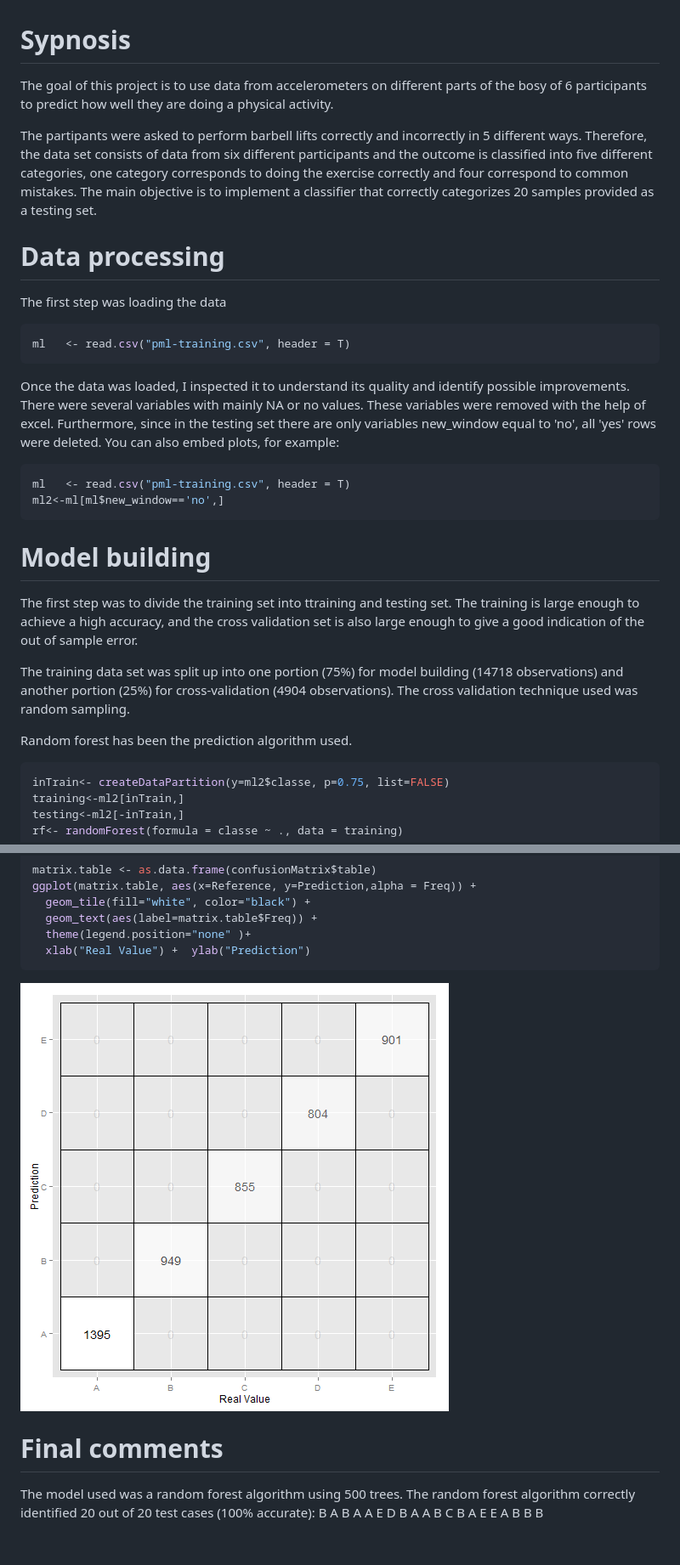
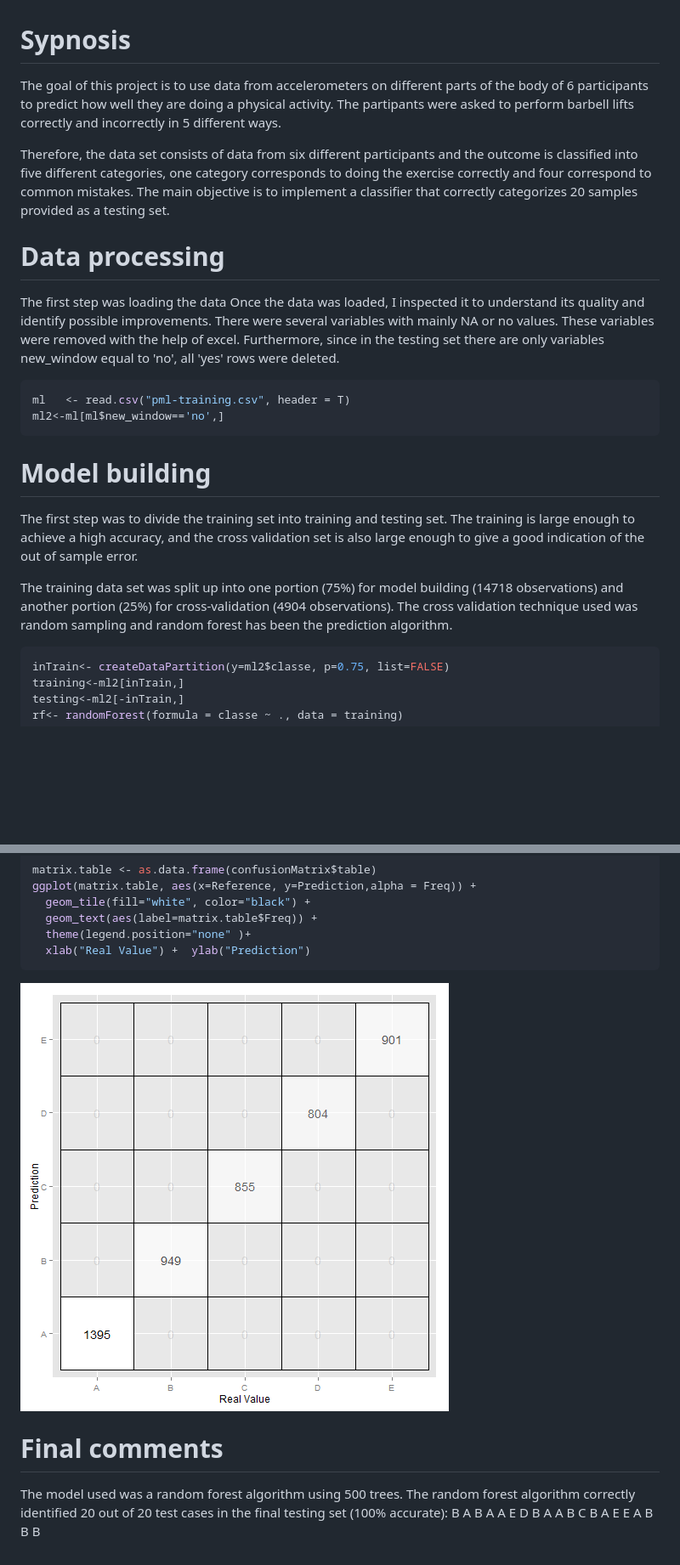
Before and after one commit to AidaSira/MachineLearning, a Markdown page: MLProjectKnitr.md, 2 parts joined by grey strips. Shown at 85% size. Rendered like a GitHub page; pictures changed too: figure/unnamed-chunk-4.png (added); blank space fills up the shorter version.

Commit message:
ml5

````diff
--- a/MLProjectKnitr.md
+++ b/MLProjectKnitr.md
@@ -1,20 +1,14 @@
 
 # Sypnosis #
 
-The goal of this project is to use data from accelerometers on different parts of the bosy of 6 participants to predict how well they are doing a physical activity.
+The goal of this project is to use data from accelerometers on different parts of the body of 6 participants to predict how well they are doing a physical activity. The partipants were asked to perform barbell lifts correctly and incorrectly in 5 different ways.
 
-The partipants were asked to perform barbell lifts correctly and incorrectly in 5 different ways. Therefore, the data set consists of data from six different participants and the outcome is classified into five different categories, one category corresponds to doing the exercise correctly and four correspond to common mistakes. The main objective is to implement a classifier that correctly categorizes 20 samples provided as a testing set.
+Therefore, the data set consists of data from six different participants and the outcome is classified into five different categories, one category corresponds to doing the exercise correctly and four correspond to common mistakes. The main objective is to implement a classifier that correctly categorizes 20 samples provided as a testing set.
 
 # Data processing #
 
 The first step was loading the data
-
-```r
-ml   <- read.csv("pml-training.csv", header = T)
-```
-
 Once the data was loaded, I inspected it to understand its quality and identify possible improvements. There were several variables with mainly NA or no values. These variables were removed with the help of excel. Furthermore, since in the testing set there are only variables new_window equal to 'no', all 'yes' rows were deleted.
-You can also embed plots, for example:
 
 
 ```r
@@ -25,11 +19,9 @@ ml2<-ml[ml$new_window=='no',]
 
 # Model building #
 
-The first step was to divide the training set into ttraining and testing set. The training is large enough to achieve a  high accuracy, and the cross validation set is also large enough to give a good indication of the out of sample error.
+The first step was to divide the training set into training and testing set. The training is large enough to achieve a  high accuracy, and the cross validation set is also large enough to give a good indication of the out of sample error.
 
-The training data set was split up into one portion (75%) for model building (14718 observations) and another portion (25%) for cross-validation (4904 observations). The cross validation technique used was random sampling.
-
-Random forest has been the prediction algorithm used.
+The training data set was split up into one portion (75%) for model building (14718 observations) and another portion (25%) for cross-validation (4904 observations). The cross validation technique used was random sampling and random forest has been the prediction algorithm.
 
 
 ```r
@@ -125,10 +117,10 @@ ggplot(matrix.table, aes(x=Reference, y=Prediction,alpha = Freq)) +
   xlab("Real Value") +  ylab("Prediction")
 ```
 
-![plot of chunk unnamed-chunk-5](figure/unnamed-chunk-5.png)
+![plot of chunk unnamed-chunk-4](figure/unnamed-chunk-4.png)
 
 
 # Final comments #
 
 The model used was a random forest algorithm using 500 trees.
-The random forest algorithm correctly identified 20 out of 20 test cases (100% accurate): B A B A A E D B A A B C B A E E A B B B
+The random forest algorithm correctly identified 20 out of 20 test cases in the final testing set (100% accurate): B A B A A E D B A A B C B A E E A B B B
````
Also changed, not shown: other parts of MLProjectKnitr.md (+2 -2 lines), 3 other files.
